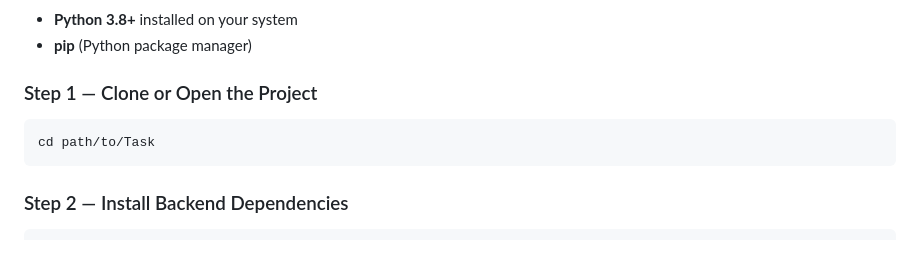
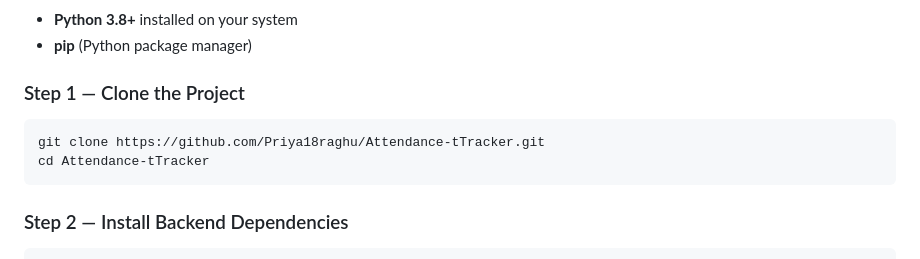
Before and after one commit to Priya18raghu/Attendance-tTracker, a Markdown page: README.md, the part around the change. Drawn GitHub-style.

Commit message:
Updated README with correct clone instructions

````diff
--- a/README.md
+++ b/README.md
@@ -56,10 +56,11 @@ Task/
 - **Python 3.8+** installed on your system
 - **pip** (Python package manager)
 
-### Step 1 — Clone or Open the Project
+### Step 1 — Clone the Project
 
 ```bash
-cd path/to/Task
+git clone https://github.com/Priya18raghu/Attendance-tTracker.git
+cd Attendance-tTracker
 ```
 
 ### Step 2 — Install Backend Dependencies
````
